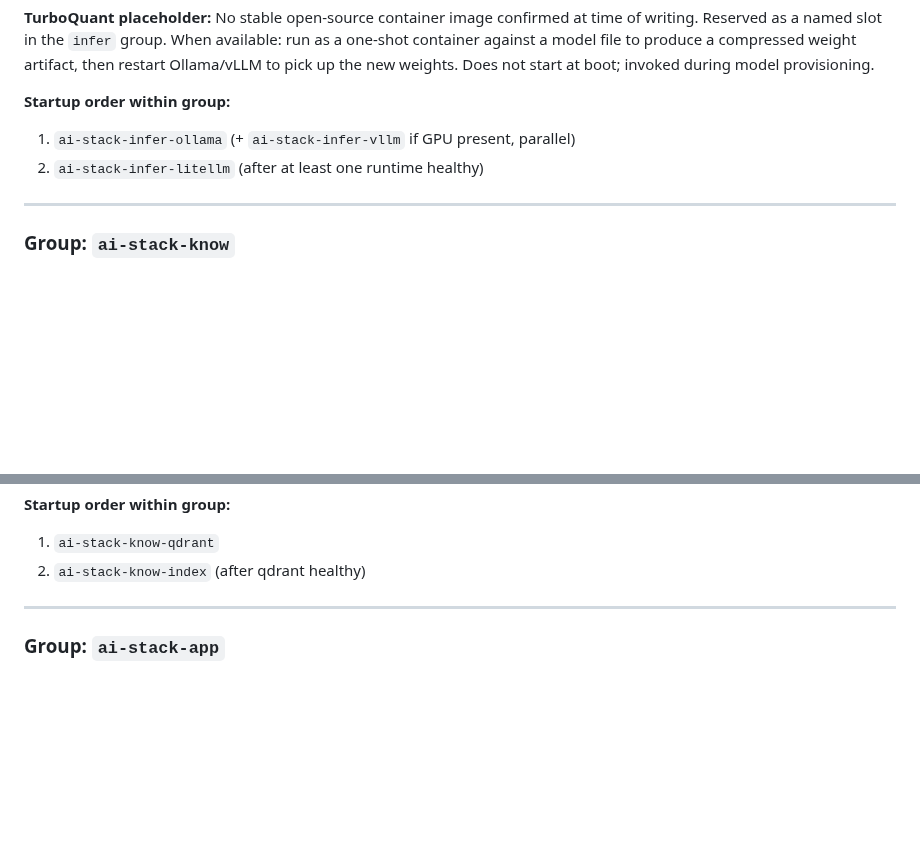
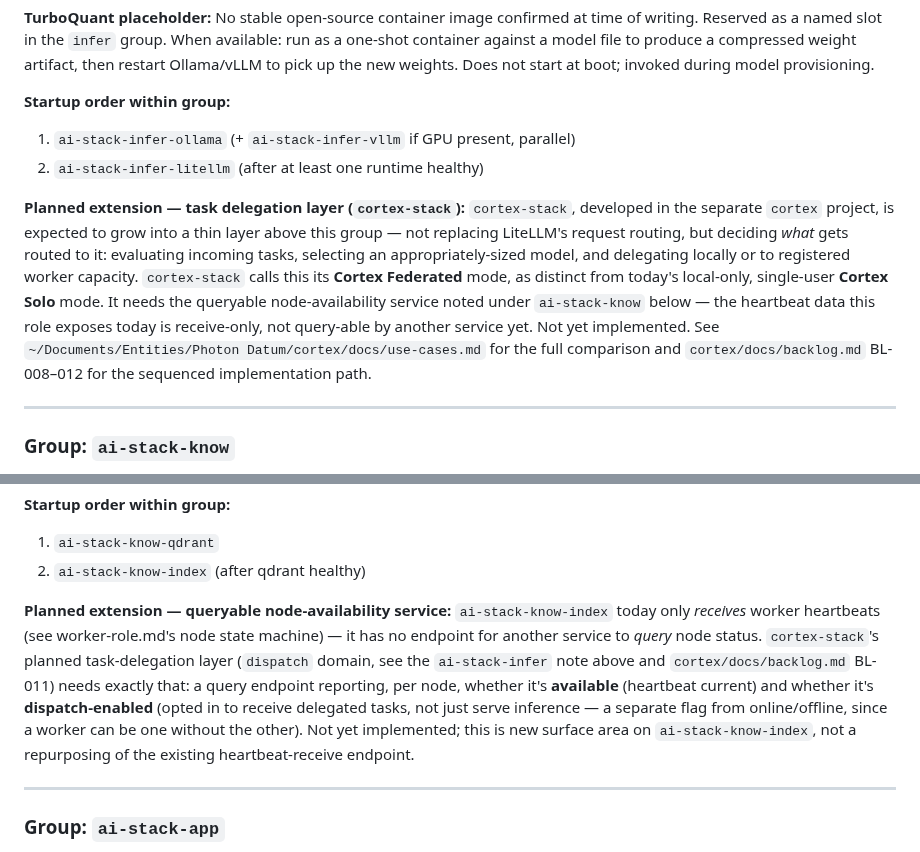
Before and after one commit to digital-michael/local-lab-ai-stack, a Markdown page: docs/roles/controller-role.md, 2 parts joined by grey strips. GitHub-like rendering; blank space fills up the shorter version.

```diff
--- a/docs/roles/controller-role.md
+++ b/docs/roles/controller-role.md
@@ -115,6 +115,18 @@ pick up the new weights. Does not start at boot; invoked during model provisioni
 1. `ai-stack-infer-ollama` (+ `ai-stack-infer-vllm` if GPU present, parallel)
 2. `ai-stack-infer-litellm` (after at least one runtime healthy)
 
+**Planned extension — task delegation layer (`cortex-stack`):**
+`cortex-stack`, developed in the separate `cortex` project, is expected to grow into a
+thin layer above this group — not replacing LiteLLM's request routing, but deciding
+*what* gets routed to it: evaluating incoming tasks, selecting an appropriately-sized
+model, and delegating locally or to registered worker capacity. `cortex-stack` calls
+this its **Cortex Federated** mode, as distinct from today's local-only, single-user
+**Cortex Solo** mode. It needs the queryable node-availability service noted under
+`ai-stack-know` below — the heartbeat data this role exposes today is receive-only, not
+query-able by another service yet. Not yet implemented. See
+`~/Documents/Entities/Photon Datum/cortex/docs/use-cases.md` for the full comparison and
+`cortex/docs/backlog.md` BL-008–012 for the sequenced implementation path.
+
 ---
 
 ### Group: `ai-stack-know`
@@ -138,6 +150,17 @@ The container joins both `ai-stack-know` and `ai-stack-infer` networks.
 **Startup order within group:**
 1. `ai-stack-know-qdrant`
 2. `ai-stack-know-index` (after qdrant healthy)
+
+**Planned extension — queryable node-availability service:**
+`ai-stack-know-index` today only *receives* worker heartbeats (see worker-role.md's
+node state machine) — it has no endpoint for another service to *query* node status.
+`cortex-stack`'s planned task-delegation layer (`dispatch` domain, see the
+`ai-stack-infer` note above and `cortex/docs/backlog.md` BL-011) needs exactly that: a
+query endpoint reporting, per node, whether it's **available** (heartbeat current) and
+whether it's **dispatch-enabled** (opted in to receive delegated tasks, not just serve
+inference — a separate flag from online/offline, since a worker can be one without the
+other). Not yet implemented; this is new surface area on `ai-stack-know-index`, not a
+repurposing of the existing heartbeat-receive endpoint.
 
 ---
 
```
Also changed, not shown: docs/governance/README.md (+10 -2 lines), docs/roles/worker-role.md (+17 -0 lines).
